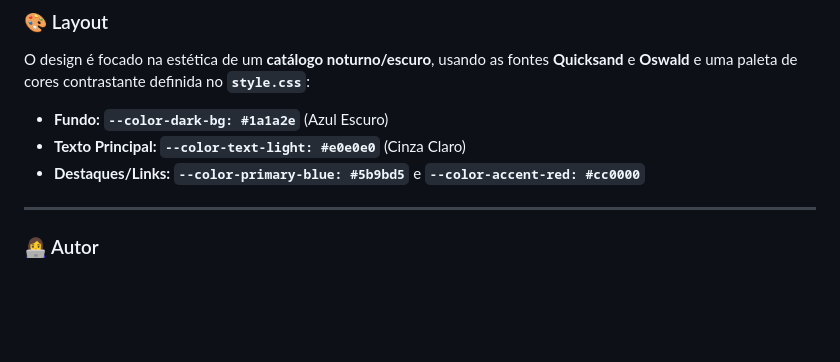
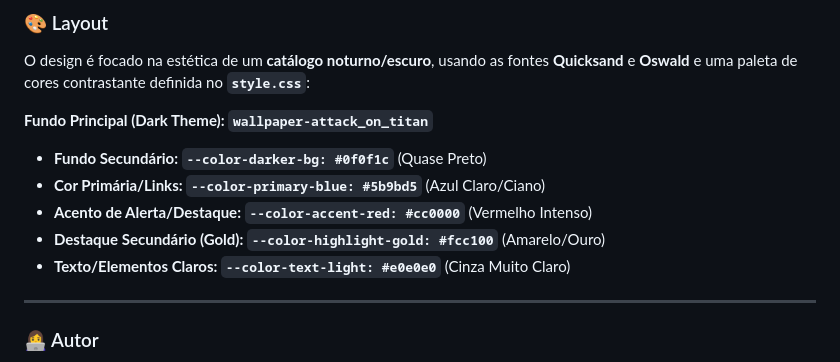
Before and after one commit to LucasMiranda7/AnimNexus, a Markdown page: README.md, the part around the change. Drawn GitHub-style; blank space fills up the shorter version.

```diff
--- a/README.md
+++ b/README.md
@@ -45,9 +45,12 @@ Você pode visualizar o projeto rodando online ou configurar ele localmente.
 
 O design é focado na estética de um **catálogo noturno/escuro**, usando as fontes **Quicksand** e **Oswald** e uma paleta de cores contrastante definida no **`style.css`**:
 
-* **Fundo:** **`--color-dark-bg: #1a1a2e`** (Azul Escuro)
-* **Texto Principal:** **`--color-text-light: #e0e0e0`** (Cinza Claro)
-* **Destaques/Links:** **`--color-primary-blue: #5b9bd5`** e **`--color-accent-red: #cc0000`**
+**Fundo Principal (Dark Theme):** **`wallpaper-attack_on_titan`**
+* **Fundo Secundário:** **`--color-darker-bg: #0f0f1c`** (Quase Preto)
+* **Cor Primária/Links:** **`--color-primary-blue: #5b9bd5`** (Azul Claro/Ciano)
+* **Acento de Alerta/Destaque:** **`--color-accent-red: #cc0000`** (Vermelho Intenso)
+* **Destaque Secundário (Gold):** **`--color-highlight-gold: #fcc100`** (Amarelo/Ouro)
+* **Texto/Elementos Claros:** **`--color-text-light: #e0e0e0`** (Cinza Muito Claro)
 
 ---
 ### 👩‍💻 Autor
```
